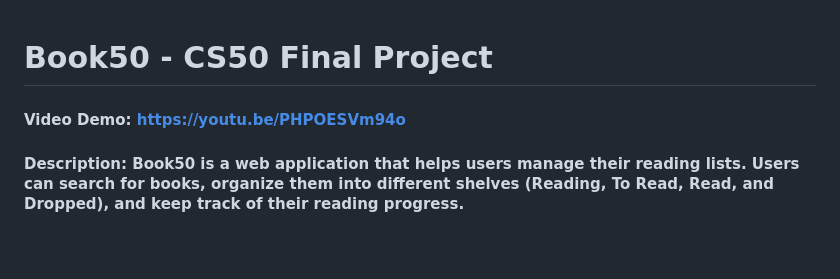
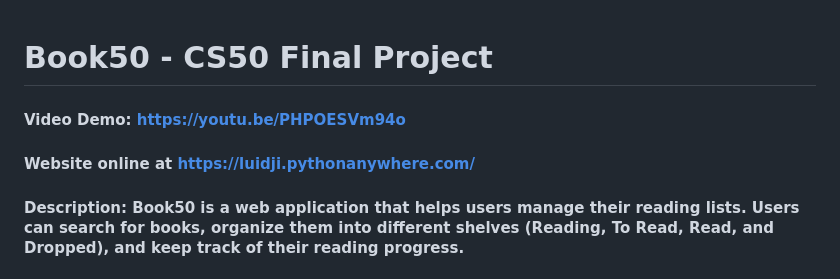
Before and after one commit to luidjidev/Book50-CS50x-Final-Project, a Markdown page: README.md, the part around the change. GitHub-like rendering; blank space fills up the shorter version.

```diff
--- a/README.md
+++ b/README.md
@@ -1,5 +1,6 @@
 # Book50 - CS50 Final Project
 #### Video Demo: https://youtu.be/PHPOESVm94o
+#### Website online at https://luidji.pythonanywhere.com/
 #### Description: Book50 is a web application that helps users manage their reading lists. Users can search for books, organize them into different shelves (Reading, To Read, Read, and Dropped), and keep track of their reading progress.
 
 
```
